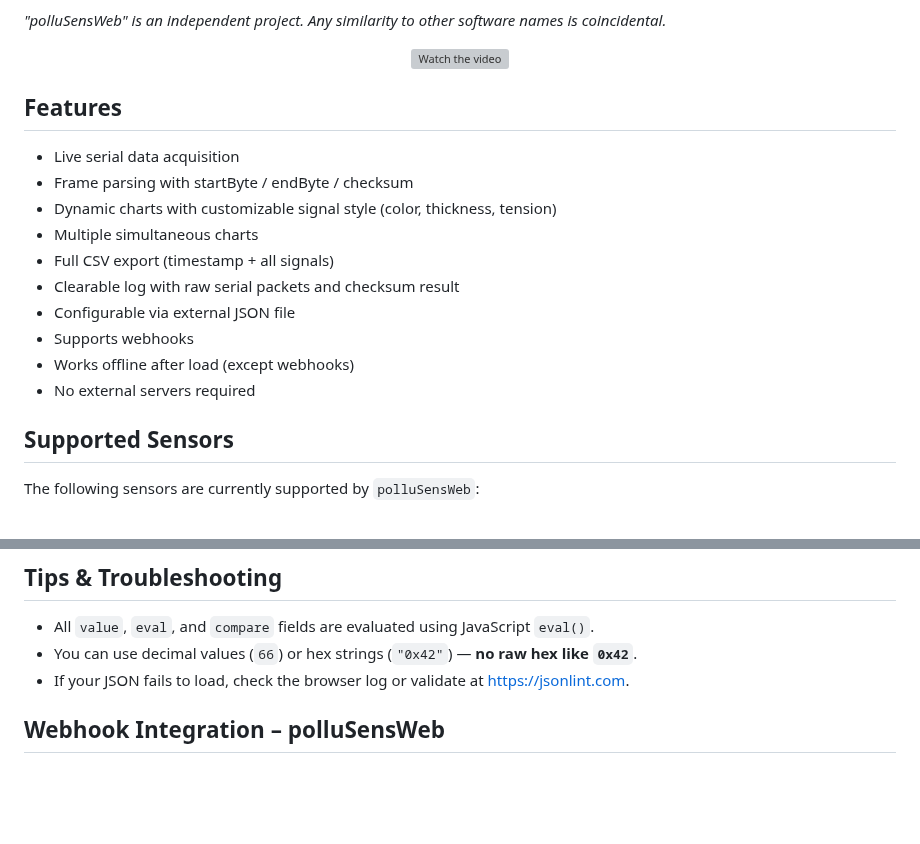
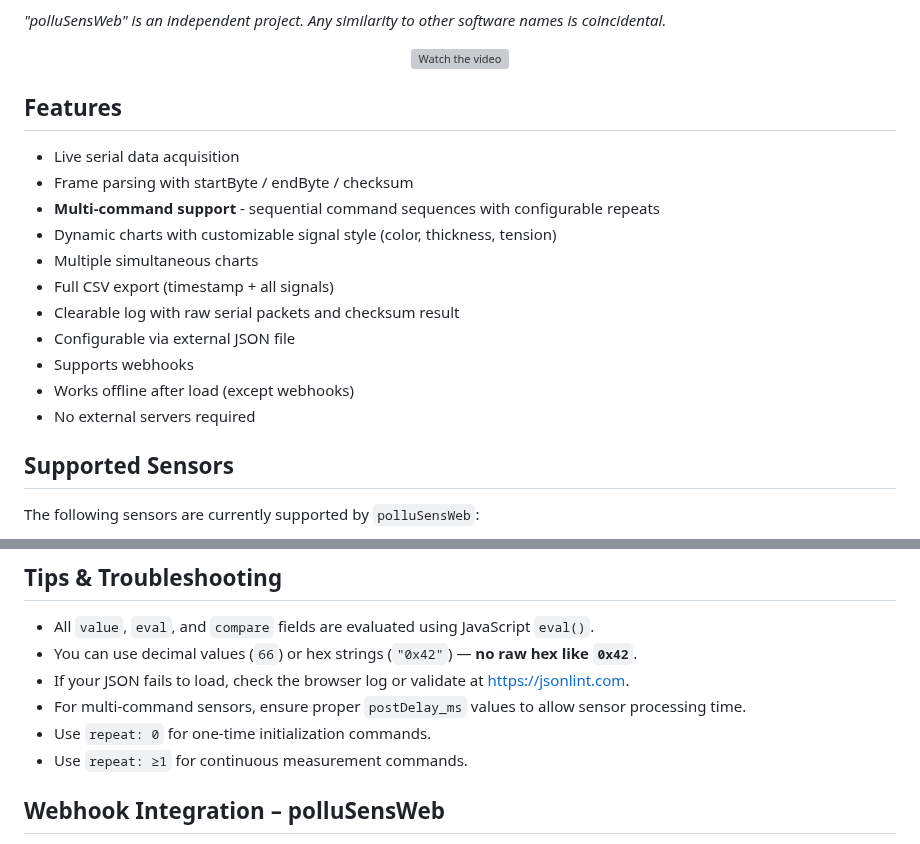
Before and after one commit to WeSpeakEnglish/polluSensWeb, a Markdown page: README.md, 2 parts joined by grey strips. Drawn GitHub-style; blank space fills up the shorter version; grey boxes are pictures that could not be loaded.

```diff
--- a/README.md
+++ b/README.md
@@ -16,11 +16,11 @@ Try it out yourself: [here](https://wespeakenglish.github.io/polluSensWeb/)
 
 </div>
 
-
 ## Features
 
 - Live serial data acquisition
 - Frame parsing with startByte / endByte / checksum
+- **Multi-command support** - sequential command sequences with configurable repeats
 - Dynamic charts with customizable signal style (color, thickness, tension)
 - Multiple simultaneous charts
 - Full CSV export (timestamp + all signals)
@@ -29,7 +29,6 @@ Try it out yourself: [here](https://wespeakenglish.github.io/polluSensWeb/)
 - Supports webhooks
 - Works offline after load (except webhooks)
 - No external servers required
-
 
 ## Supported Sensors
 The following sensors are currently supported by `polluSensWeb`:
@@ -319,6 +402,9 @@ This example keeps all settings from `Plantower PMSA003` but adds a humidity val
 - All `value`, `eval`, and `compare` fields are evaluated using JavaScript `eval()`.
 - You can use decimal values (`66`) or hex strings (`"0x42"`) — **no raw hex like `0x42`**.
 - If your JSON fails to load, check the browser log or validate at [https://jsonlint.com](https://jsonlint.com).
+- For multi-command sensors, ensure proper `postDelay_ms` values to allow sensor processing time.
+- Use `repeat: 0` for one-time initialization commands.
+- Use `repeat: ≥1` for continuous measurement commands.
 
 ## Webhook Integration – polluSensWeb
 
```
Also changed, not shown: other parts of README.md (+88 -4 lines).
